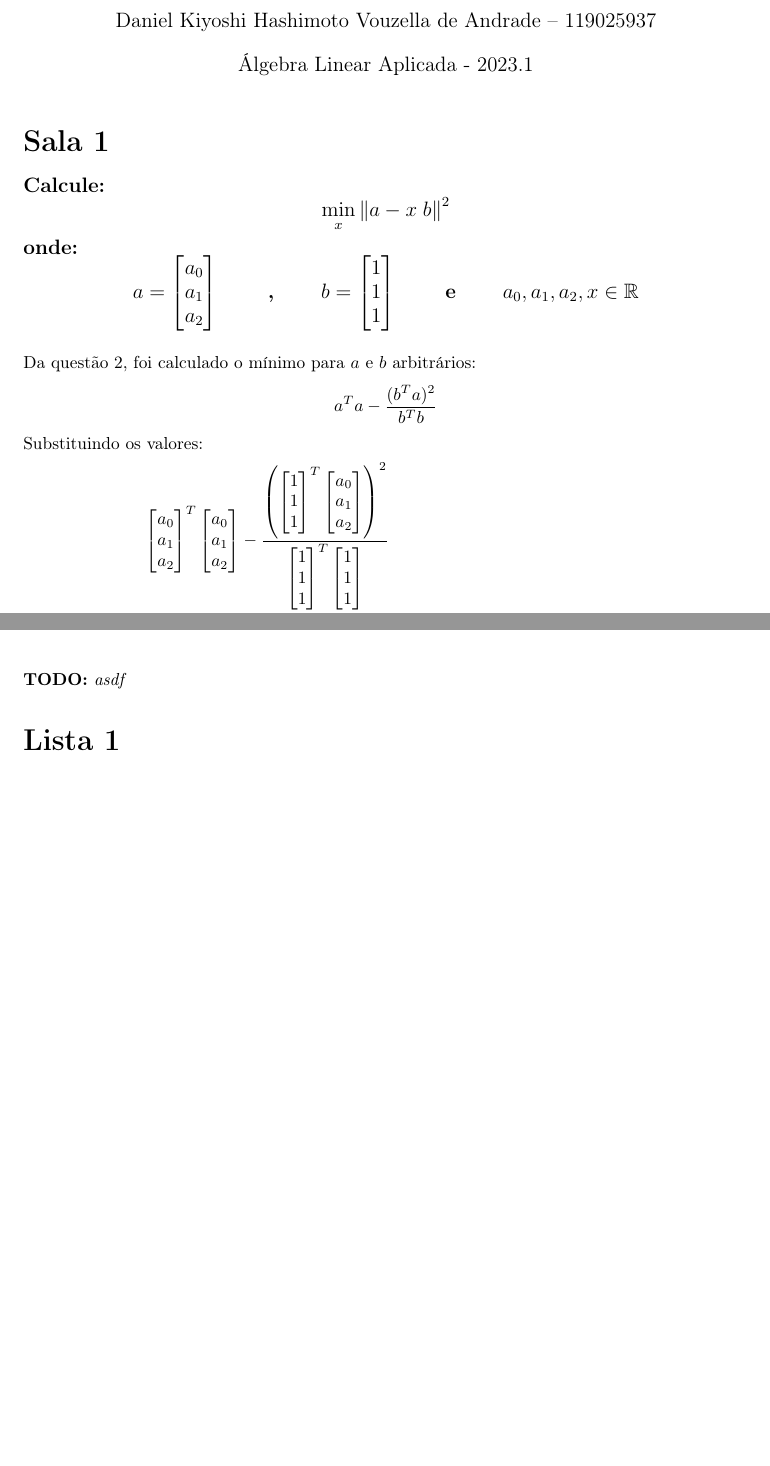
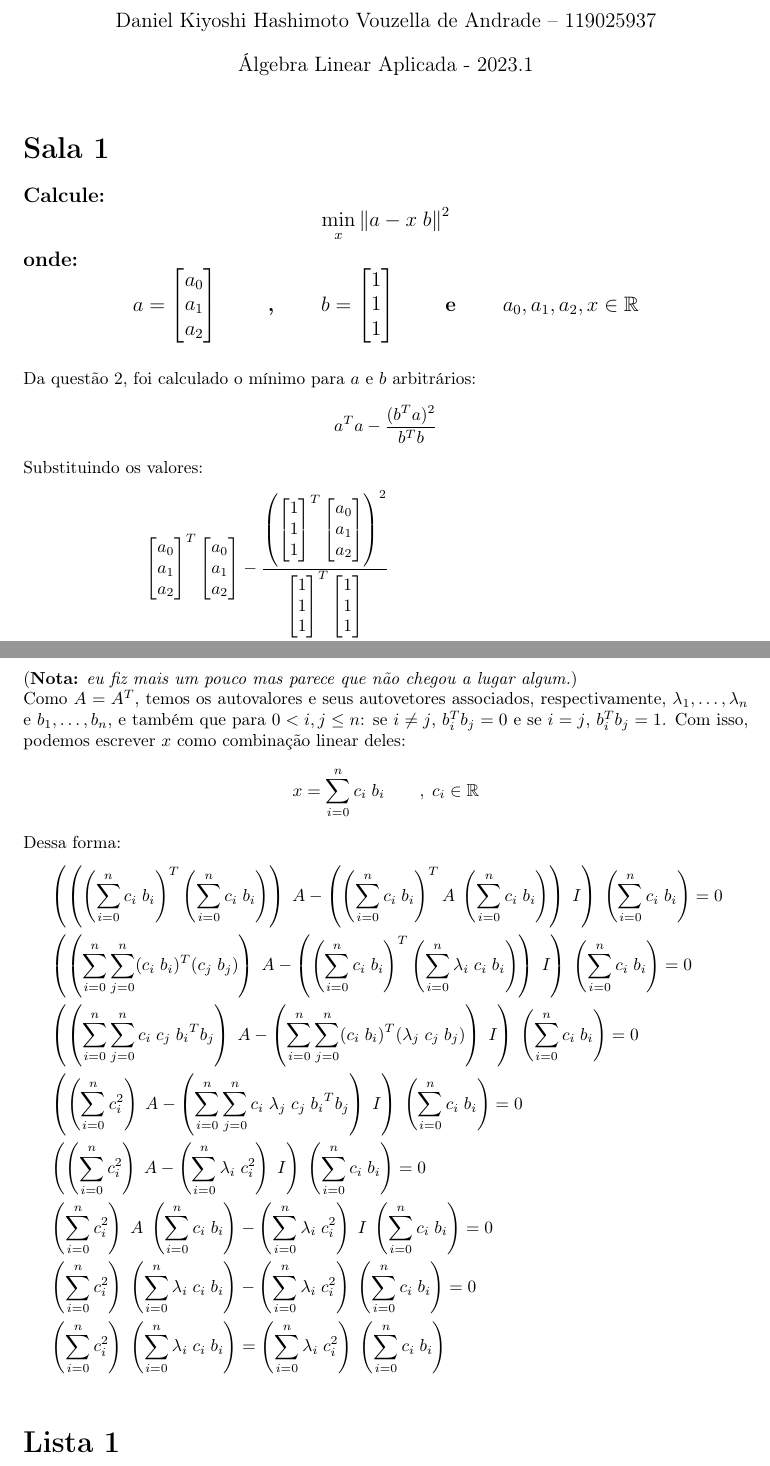
Before and after one commit to Kiyoshi364/ala-aplicada, a LaTeX document (04-revisao/main.tex): two parts of pages 1 and 5 of 11 before the commit and two parts of pages 1 and 6 of 12 after it, joined at a grey line, cut so that both start at the same text, the shorter picture padded with empty space. Compiled offline with pdfLaTeX.

Commit message:
Entrega Lista 04

```diff
--- a/04-revisao/main.tex
+++ b/04-revisao/main.tex
@@ -7,6 +7,8 @@
 
 \usepackage{amsmath}
 \usepackage{amssymb}
+
+\usepackage{graphicx}
 
 \usepackage{multicol}
 
@@ -36,6 +38,7 @@
     {\bigskip}
 
 \newcommand{\todo}[1]{\textbf{TODO:} {\itshape #1}}
+\newcommand{\note}[1]{(\textbf{Nota:} {\itshape #1})}
 
 \newcommand{\hashi}{Daniel Kiyoshi Hashimoto Vouzella de Andrade}
 \newcommand{\dre}{119025937}
@@ -125,7 +128,7 @@
             - 2 \; a_0 \; a_1
             - 2 \; a_0 \; a_2
             - 2 \; a_1 \; a_2
-            }{3} \\
+            }{3}
     \end{align*}
 \end{exe}
 
@@ -349,6 +354,53 @@
     \end{align*}
 
-    \todo{asdf}
+    \note{eu fiz mais um pouco mas parece
+    que não chegou a lugar algum.}
+
+    Como \(A = A^T\), temos os autovalores e
+    seus autovetores associados,
+    respectivamente, \(\lambda_1, \dots, \lambda_n\) e
+    \(b_1, \dots, b_n\),
+    e também que para
+    \(0 < i, j \le n\):
+    se \(i \ne j\), \(b_i^T b_j = 0\) e
+    se \(i = j\), \(b_i^T b_j = 1\).
+    Com isso,
+    podemos escrever \(x\) como combinação linear deles:
+    \[
+        x = \sum_{i=0}^n c_i \; b_i
+        \qquad,\; c_i \in \R
+    \]
+    Dessa forma:
+    \begin{align*}
+        & \left(
+                \left(\left(\sum_{i=0}^n c_i \; b_i\right)^T \left(\sum_{i=0}^n c_i \; b_i\right)\right) \; A
+                - \left(\left(\sum_{i=0}^n c_i \; b_i\right)^T A \; \left(\sum_{i=0}^n c_i \; b_i\right)\right) \; I
+            \right) \; \left(\sum_{i=0}^n c_i \; b_i\right) = 0 \\
+        & \left(
+                \left(\sum_{i=0}^n \sum_{j=0}^n (c_i \; b_i)^T (c_j \; b_j)\right) \; A
+                - \left(\left(\sum_{i=0}^n c_i \; b_i\right)^T \left(\sum_{i=0}^n \lambda_i \; c_i \; b_i\right)\right) \; I
+            \right) \; \left(\sum_{i=0}^n c_i \; b_i\right) = 0 \\
+        & \left(
+                \left(\sum_{i=0}^n \sum_{j=0}^n c_i \; c_j \; {b_i}^T b_j\right) \; A
+                - \left(\sum_{i=0}^n \sum_{j=0}^n (c_i \; b_i)^T (\lambda_j \; c_j \; b_j)\right) \; I
+            \right) \; \left(\sum_{i=0}^n c_i \; b_i\right) = 0 \\
+        & \left(
+                \left(\sum_{i=0}^n c_i^2\right) \; A
+                - \left(\sum_{i=0}^n \sum_{j=0}^n c_i \; \lambda_j \; c_j \; {b_i}^T b_j\right) \; I
+            \right) \; \left(\sum_{i=0}^n c_i \; b_i\right) = 0 \\
+        & \left(
+                \left(\sum_{i=0}^n c_i^2\right) \; A
+                - \left(\sum_{i=0}^n \lambda_i \; c_i^2 \right) \; I
+            \right) \; \left(\sum_{i=0}^n c_i \; b_i\right) = 0 \\
+        &  \left(\sum_{i=0}^n c_i^2\right) \; A \; \left(\sum_{i=0}^n c_i \; b_i\right)
+            - \left(\sum_{i=0}^n \lambda_i \; c_i^2 \right) \; I \; \left(\sum_{i=0}^n c_i \; b_i\right)
+            = 0 \\
+        &  \left(\sum_{i=0}^n c_i^2\right) \; \left(\sum_{i=0}^n \lambda_i \; c_i \; b_i\right)
+            - \left(\sum_{i=0}^n \lambda_i \; c_i^2 \right) \; \left(\sum_{i=0}^n c_i \; b_i\right)
+            = 0 \\
+        &  \left(\sum_{i=0}^n c_i^2\right) \; \left(\sum_{i=0}^n \lambda_i \; c_i \; b_i\right)
+            = \left(\sum_{i=0}^n \lambda_i \; c_i^2 \right) \; \left(\sum_{i=0}^n c_i \; b_i\right)
+    \end{align*}
 \end{exe}
 
 \begin{exe}[Lista]{1}
```
Also changed, not shown: 04-revisao/images/q7.jpg (added), 04-revisao/main.pdf, 04-revisao/main.tex (14 more changed lines).
